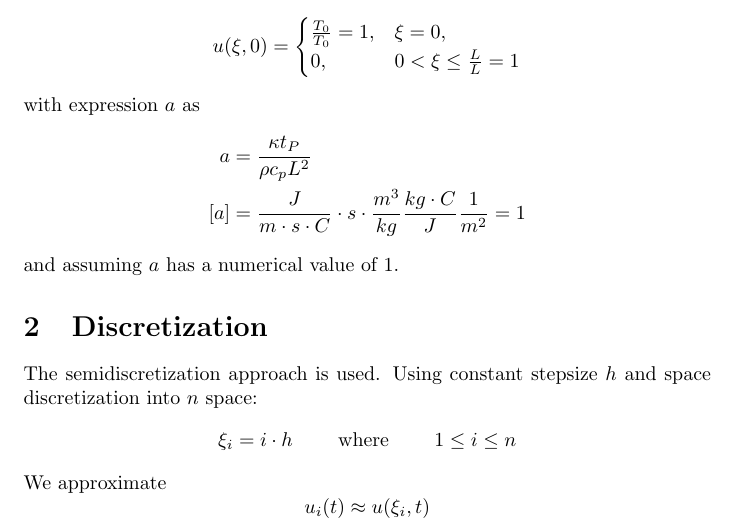
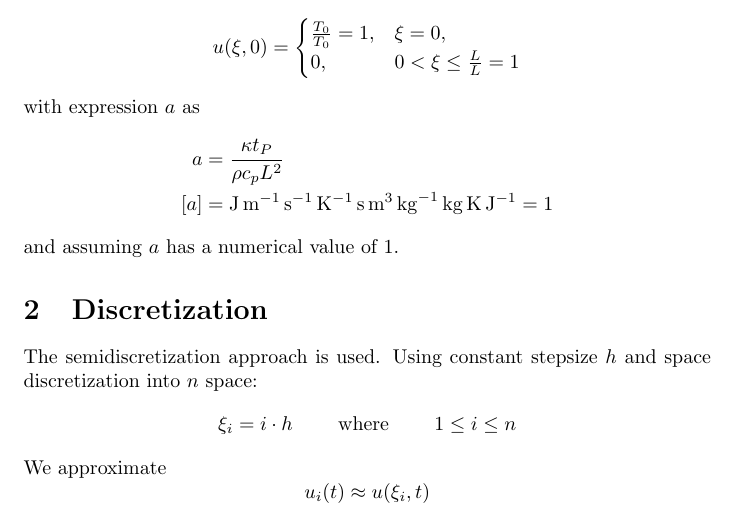
Before and after one commit to jinnik/CE3, a LaTeX document (main.tex): part of page 2 of 4, cut so that both start at the same text. Compiled offline with pdfLaTeX.

Commit message:
Updates from ShareLaTeX

```diff
--- a/main.tex
+++ b/main.tex
@@ -122,7 +122,8 @@ with expression $a$ as
 \begin{equation*}
 \begin{split}
     a &= \frac{\kappa t_P}{\rho c_p L^2} \\
-    [a] &= \frac{J}{m \cdot s \cdot C} \cdot s \cdot \frac{m^3}{kg} \frac{kg \cdot C}{J} \frac{1}{m^2} = 1
+    [a] &= \si{\joule\per\meter\per\second\per\kelvin\second\meter\cubed\per\kilo\gram\kilo\gram\kelvin\per\joule}%\frac{J}{m \cdot s \cdot C} \cdot s \cdot \frac{m^3}{kg} \frac{kg \cdot C}{J} \frac{1}{m^2}
+    = 1
 \end{split}
 \end{equation*}
 and assuming $a$ has a numerical value of 1.
```
